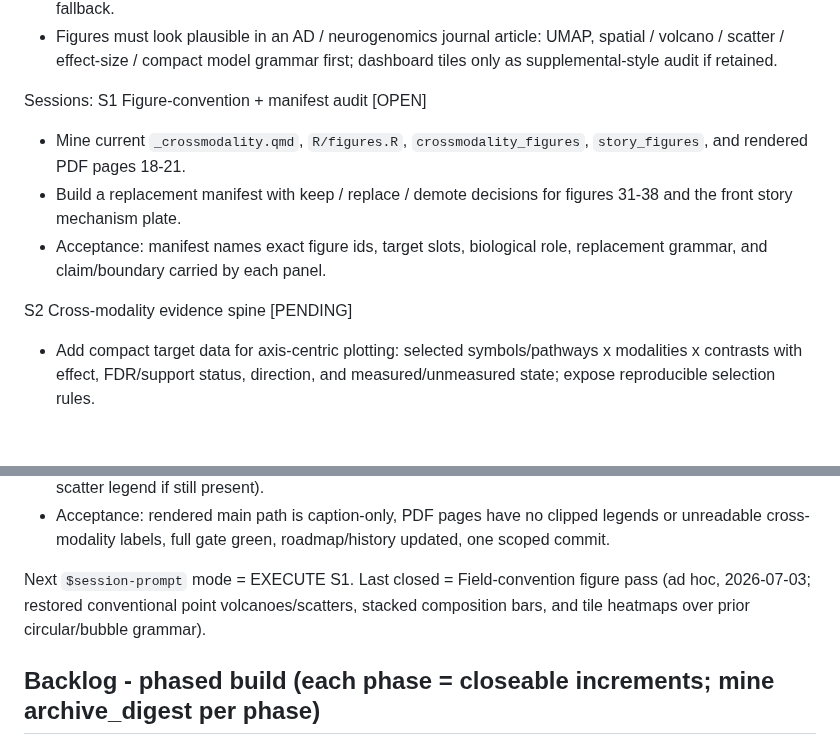
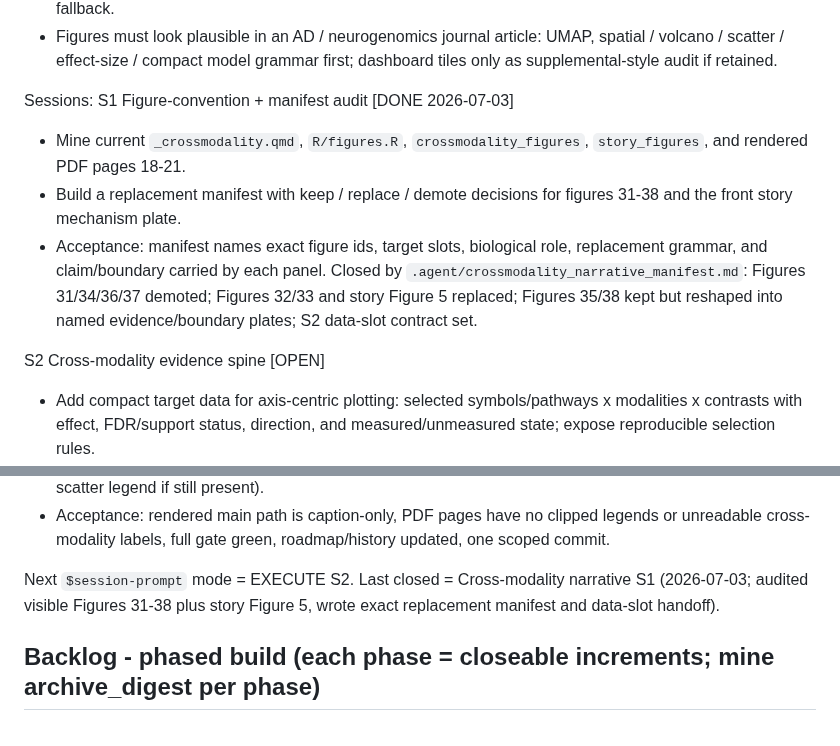
Before and after one commit to eturkes/tau-mutant-integration-ng, a Markdown page: .agent/roadmap.md, 2 parts joined by grey strips. Drawn GitHub-style; blank space fills up the shorter version.

Commit message:
figures (crossmodality manifest): audit narrative replacements

```diff
--- a/.agent/roadmap.md
+++ b/.agent/roadmap.md
@@ -59,15 +59,18 @@ Scope constraints:
   dashboard tiles only as supplemental-style audit if retained.
 
 Sessions:
-S1 Figure-convention + manifest audit [OPEN]
+S1 Figure-convention + manifest audit [DONE 2026-07-03]
 - Mine current `_crossmodality.qmd`, `R/figures.R`, `crossmodality_figures`,
   `story_figures`, and rendered PDF pages 18-21.
 - Build a replacement manifest with keep / replace / demote decisions for
   figures 31-38 and the front story mechanism plate.
 - Acceptance: manifest names exact figure ids, target slots, biological role,
   replacement grammar, and claim/boundary carried by each panel.
+  Closed by `.agent/crossmodality_narrative_manifest.md`: Figures 31/34/36/37
+  demoted; Figures 32/33 and story Figure 5 replaced; Figures 35/38 kept but
+  reshaped into named evidence/boundary plates; S2 data-slot contract set.
 
-S2 Cross-modality evidence spine [PENDING]
+S2 Cross-modality evidence spine [OPEN]
 - Add compact target data for axis-centric plotting: selected symbols/pathways
   x modalities x contrasts with effect, FDR/support status, direction, and
   measured/unmeasured state; expose reproducible selection rules.
@@ -110,9 +113,9 @@ S5 QA + close [PENDING]
   legends or unreadable cross-modality labels, full gate green, roadmap/history
   updated, one scoped commit.
 
-Next `$session-prompt` mode = EXECUTE S1. Last closed = Field-convention figure
-pass (ad hoc, 2026-07-03; restored conventional point volcanoes/scatters,
-stacked composition bars, and tile heatmaps over prior circular/bubble grammar).
+Next `$session-prompt` mode = EXECUTE S2. Last closed = Cross-modality narrative
+S1 (2026-07-03; audited visible Figures 31-38 plus story Figure 5, wrote exact
+replacement manifest and data-slot handoff).
 
 ## Backlog - phased build (each phase = closeable increments; mine archive_digest per phase)
 - P0 Foundations [DONE 2026-06-29]: project-local env (rv for R + uv .venv for Python), shared
```
Also changed, not shown: .agent/crossmodality_narrative_manifest.md (added, +52 -0 lines).
